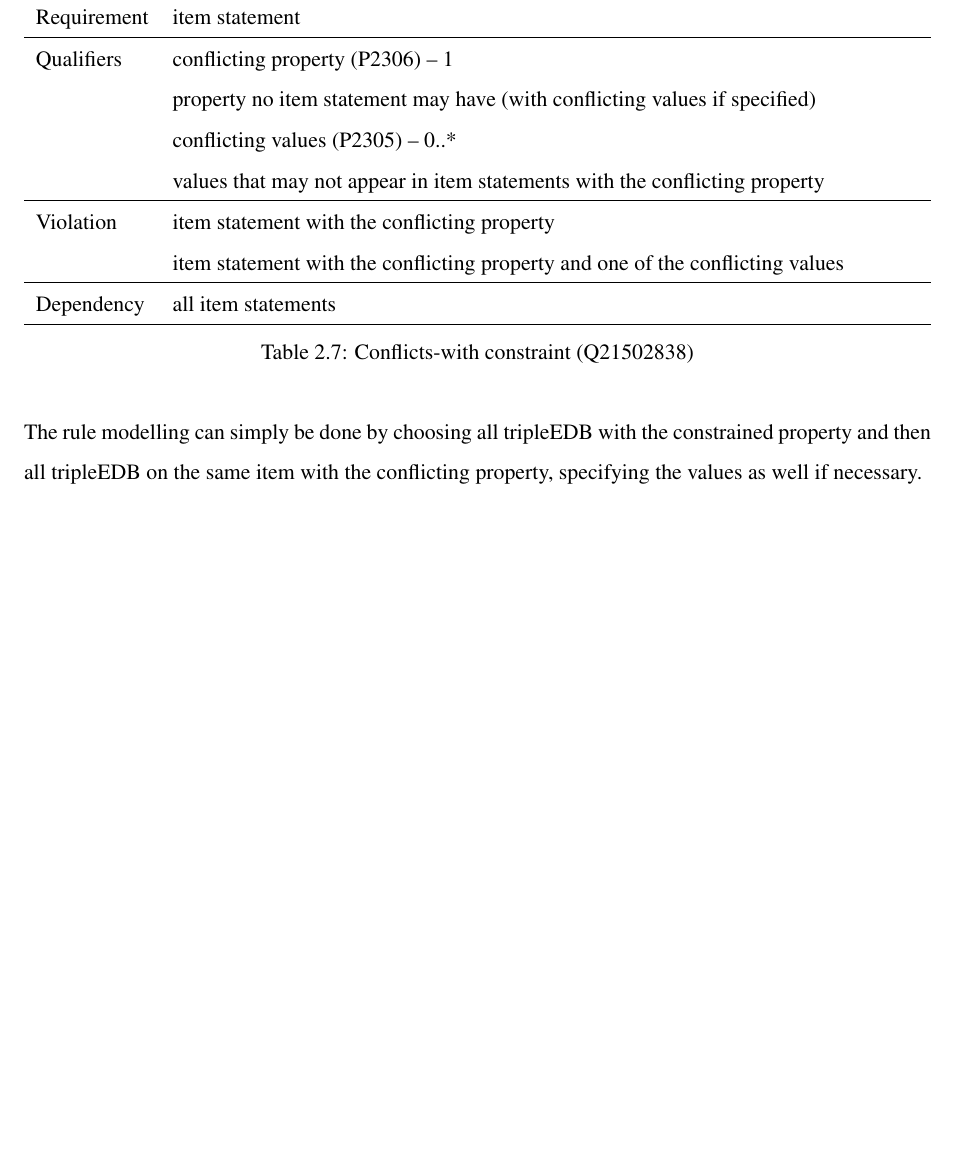
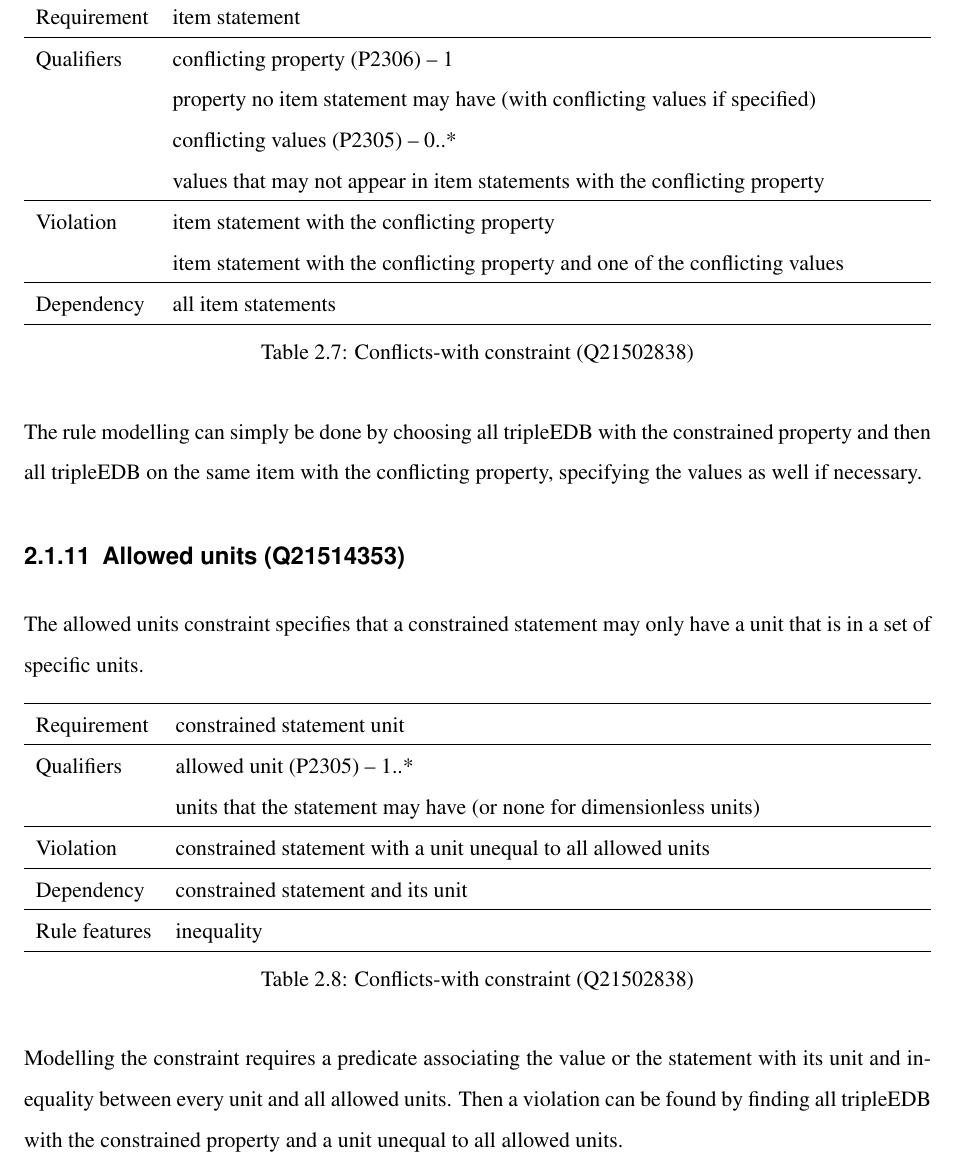
Before and after one commit to shade-belisar/wcd, a LaTeX thesis (thesis/paper/paper.tex): part of page 16 of 21, cut so that both start at the same text, the shorter picture padded with empty space. Compiled offline with pdfLaTeX.

Commit message:
Added allowed units

```diff
--- a/thesis/paper/paper.tex
+++ b/thesis/paper/paper.tex
@@ -281,6 +281,28 @@ Dependency & all item statements \\
 \end{table}
 The rule modelling can simply be done by choosing all tripleEDB with the constrained property and then all tripleEDB on the same item with the conflicting property, specifying the values as well if necessary.
 
+\subsection{Allowed units (Q21514353)}
+The allowed units constraint specifies that a constrained statement may only have a unit that is in a set of specific units.
+
+\begin{table}[H]
+\caption{Conflicts-with constraint (Q21502838)}
+\begin{tabularx}{\textwidth}{ ll X}
+\hline
+Requirement & constrained statement unit \\
+\hline
+Qualifiers & \makecell{allowed unit (P2305) -- 1..* \\ units that the statement may have (or none for dimensionless units)} \\
+\hline
+Violation & \makecell{constrained statement with a unit unequal to all allowed units} \\
+\hline
+Dependency & constrained statement and its unit \\
+\hline
+Rule features & inequality \\
+\hline
+\end{tabularx}
+\end{table}
+
+Modelling the constraint requires a predicate associating the value or the statement with its unit and inequality between every unit and all allowed units. Then a violation can be found by finding all tripleEDB with the constrained property and a unit unequal to all allowed units.
+
 
 \chapter{Rules}\label{cha_rules}
 \chapter{Evaluation/Comparison}
```
